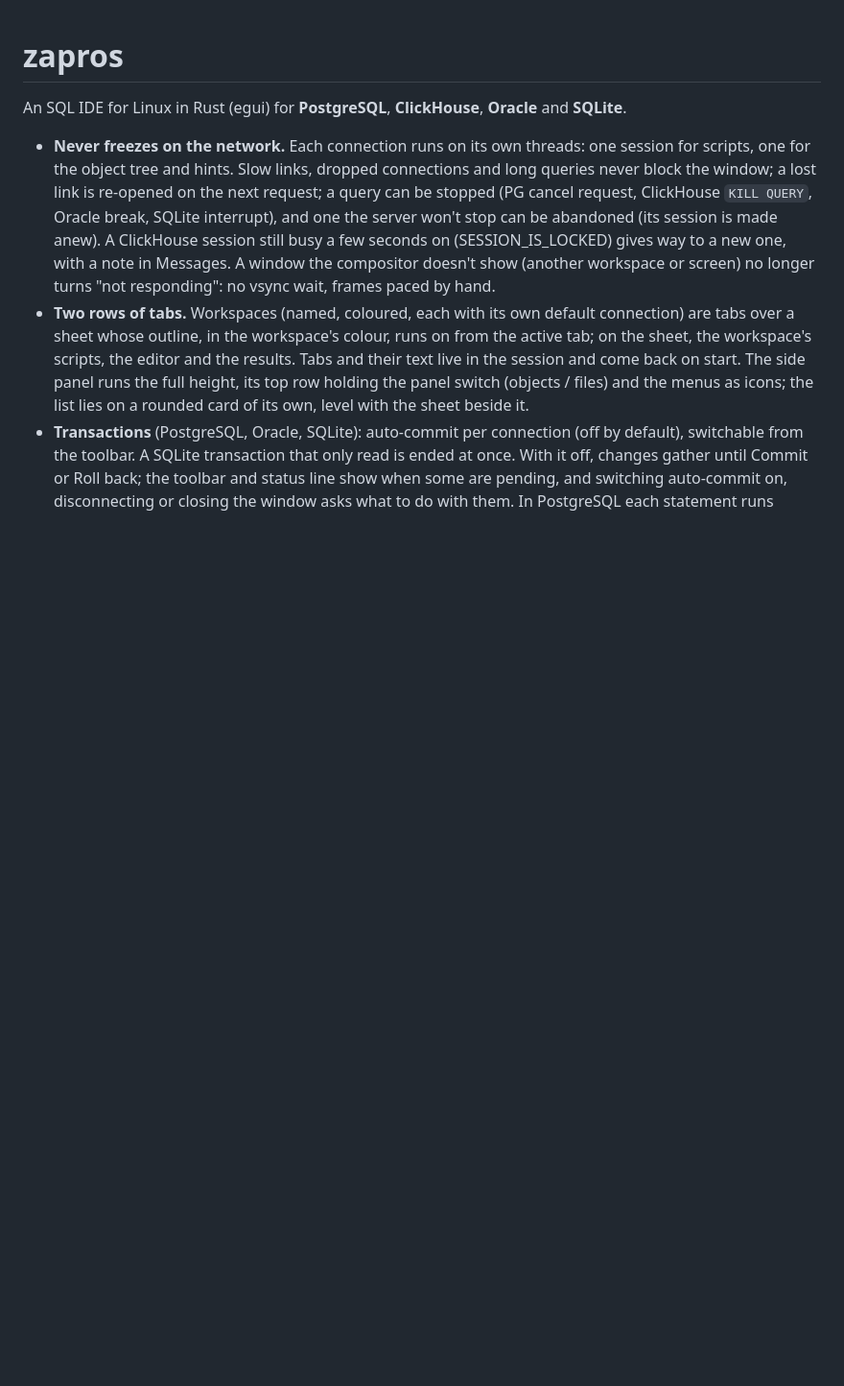
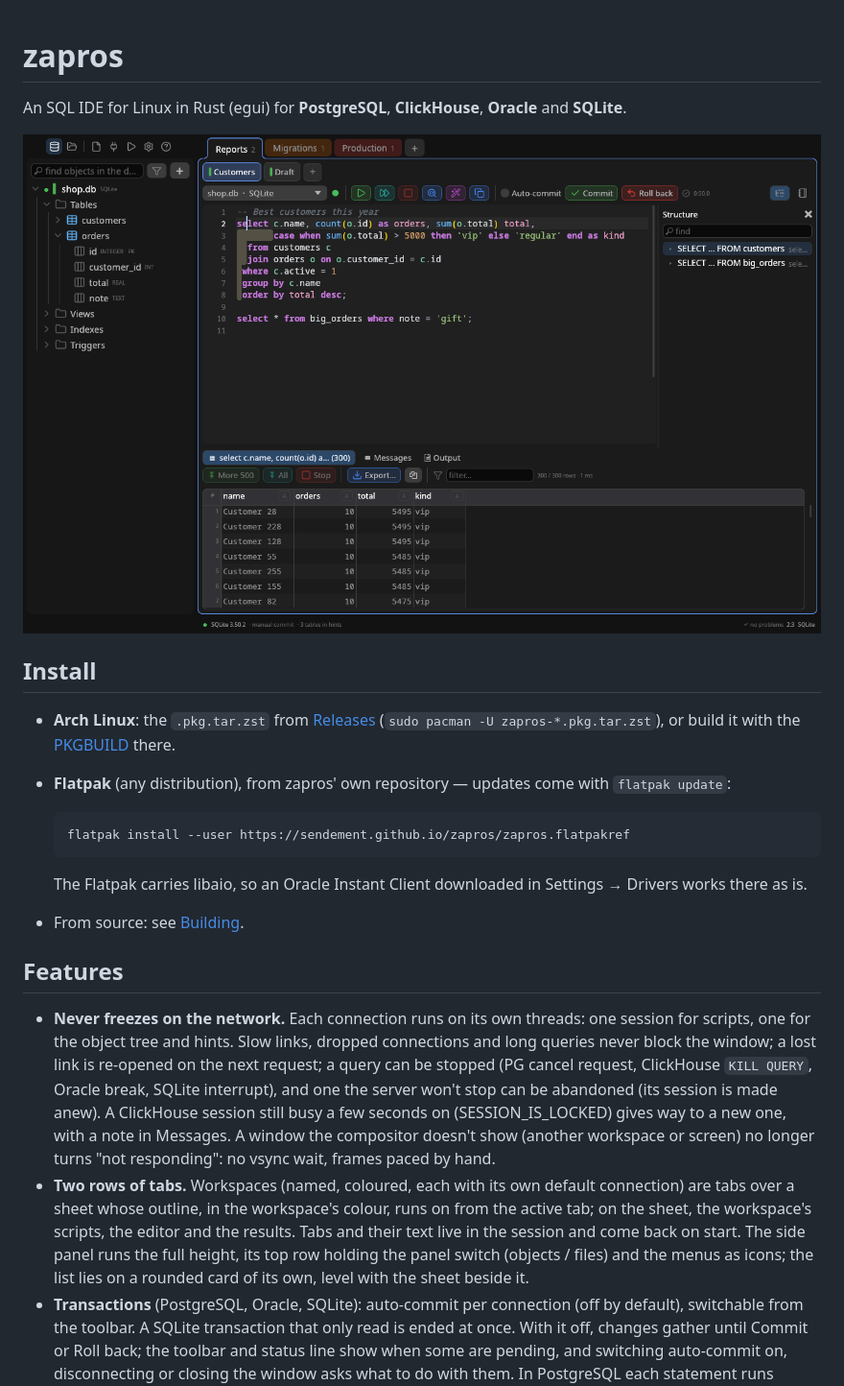
Before and after one commit to sendement/zapros, a Markdown page: README.md, the part around the change. Shown at 96% size. GitHub-like rendering; pictures changed too: docs/screenshot.png (added); blank space fills up the shorter version.

Commit message:
Packaging: Arch PKGBUILD, Flatpak manifest with libaio, own Flatpak repository on GitHub Pages; app icon, README screenshot and install notes
Co-Authored-By: Claude Opus 5.5 <noreply@anthropic.com>

````diff
--- a/README.md
+++ b/README.md
@@ -2,6 +2,27 @@
 
 An SQL IDE for Linux in Rust (egui) for **PostgreSQL**, **ClickHouse**,
 **Oracle** and **SQLite**.
+
+![zapros](docs/screenshot.png)
+
+## Install
+
+- **Arch Linux**: the `.pkg.tar.zst` from
+  [Releases](https://github.com/sendement/zapros/releases)
+  (`sudo pacman -U zapros-*.pkg.tar.zst`), or build it with the
+  [PKGBUILD](packaging/arch/PKGBUILD) there.
+- **Flatpak** (any distribution), from zapros' own repository — updates
+  come with `flatpak update`:
+
+  ```sh
+  flatpak install --user https://sendement.github.io/zapros/zapros.flatpakref
+  ```
+
+  The Flatpak carries libaio, so an Oracle Instant Client downloaded in
+  Settings → Drivers works there as is.
+- From source: see [Building](#building).
+
+## Features
 
 - **Never freezes on the network.** Each connection runs on its own threads:
   one session for scripts, one for the object tree and hints. Slow links,
````
Also changed, not shown: 12 other files.
